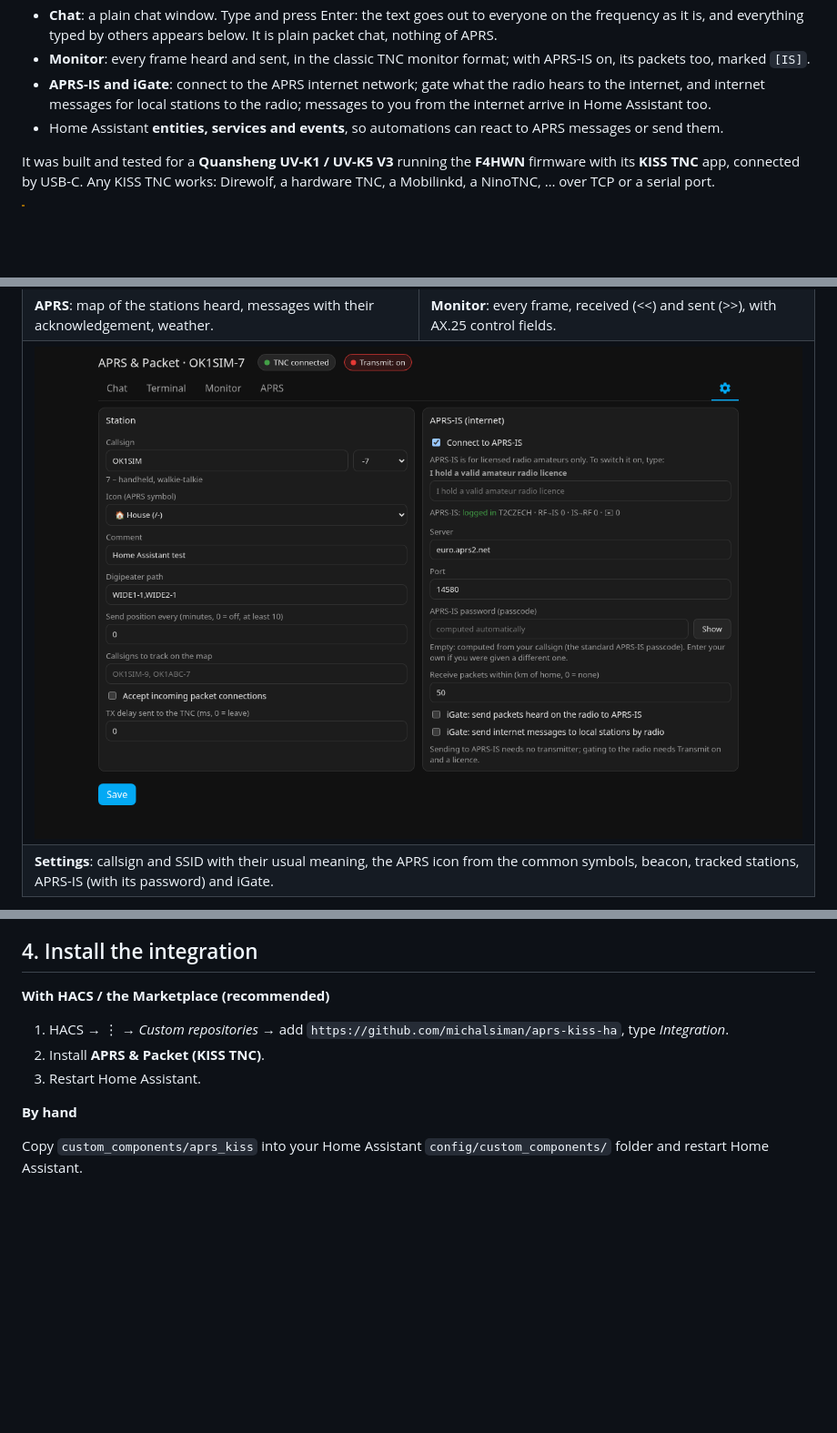
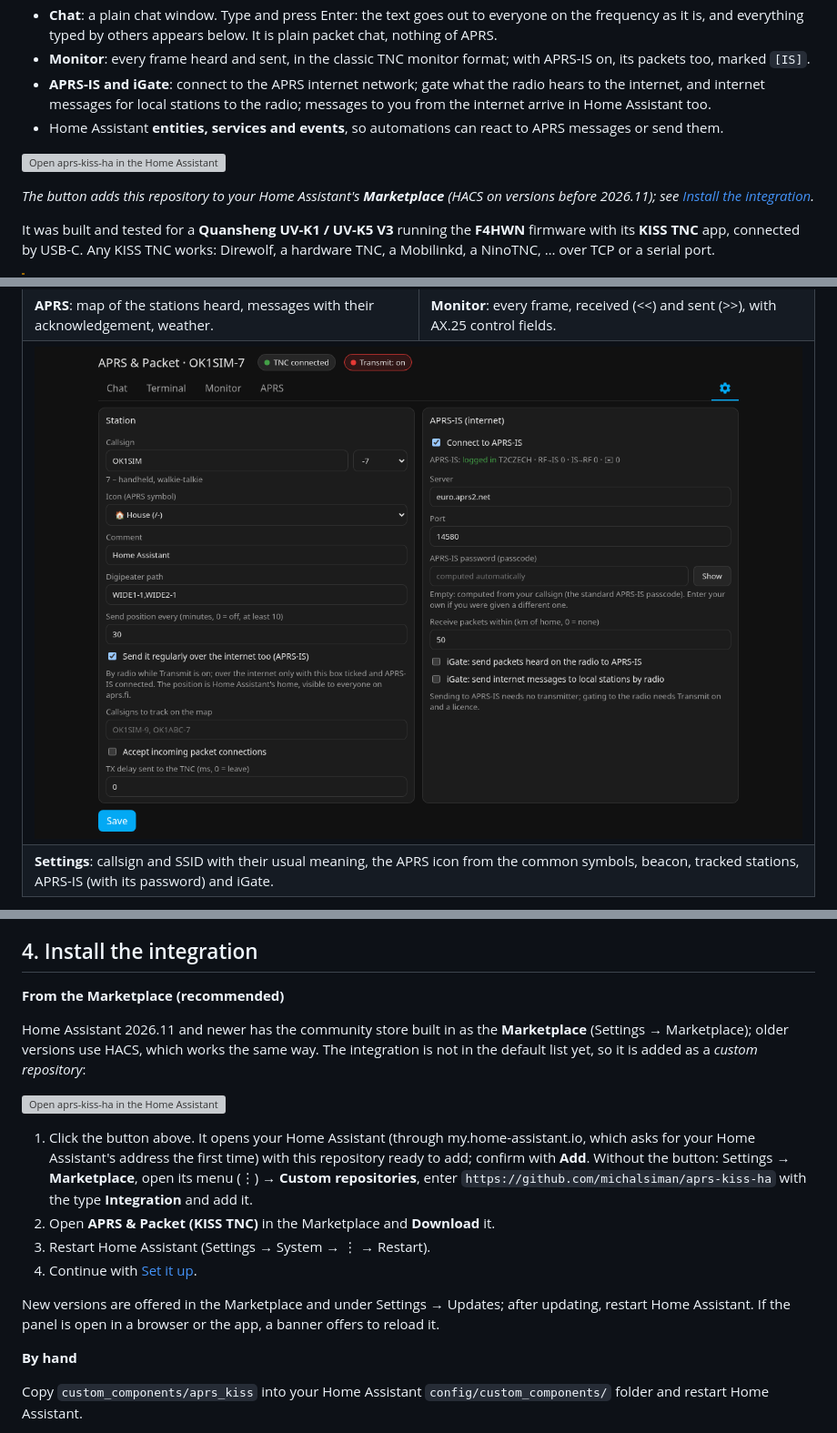
Before and after one commit to michalsiman/aprs-kiss-ha, a Markdown page: README.md, 3 parts joined by grey strips. Shown at 91% size. Drawn GitHub-style; pictures changed too: assets/settings.png; blank space fills up the shorter version; grey boxes are pictures that could not be loaded.

Commit message:
0.3.4: position over the internet as an option, licence field fix, Marketplace install with a button
Co-Authored-By: Claude Opus 5.5 <noreply@anthropic.com>

```diff
--- a/README.md
+++ b/README.md
@@ -8,6 +8,10 @@ A Home Assistant integration that turns a radio with a **KISS TNC** into an **AP
 - **Monitor**: every frame heard and sent, in the classic TNC monitor format; with APRS-IS on, its packets too, marked `[IS]`.
 - **APRS-IS and iGate**: connect to the APRS internet network; gate what the radio hears to the internet, and internet messages for local stations to the radio; messages to you from the internet arrive in Home Assistant too.
 - Home Assistant **entities, services and events**, so automations can react to APRS messages or send them.
+
+[![Open aprs-kiss-ha in the Home Assistant Marketplace](https://my.home-assistant.io/badges/hacs_repository.svg)](https://my.home-assistant.io/redirect/hacs_repository/?owner=michalsiman&repository=aprs-kiss-ha&category=integration)
+
+*The button adds this repository to your Home Assistant's **Marketplace** (HACS on versions before 2026.11); see [Install the integration](#4-install-the-integration).*
 
 It was built and tested for a **Quansheng UV-K1 / UV-K5 V3** running the **F4HWN** firmware with its **KISS TNC** app, connected by USB-C. Any KISS TNC works: Direwolf, a hardware TNC, a Mobilinkd, a NinoTNC, … over TCP or a serial port.
 
@@ -143,11 +147,19 @@ If the radio is plugged into the machine that runs Home Assistant (Home Assistan
 
 ## 4. Install the integration
 
-**With HACS / the Marketplace (recommended)**
+**From the Marketplace (recommended)**
 
-1. HACS → ⋮ → *Custom repositories* → add `https://github.com/michalsiman/aprs-kiss-ha`, type *Integration*.
-2. Install **APRS & Packet (KISS TNC)**.
-3. Restart Home Assistant.
+Home Assistant 2026.11 and newer has the community store built in as the **Marketplace** (Settings → Marketplace); older versions use HACS, which works the same way. The integration is not in the default list yet, so it is added as a *custom repository*:
+
+[![Open aprs-kiss-ha in the Home Assistant Marketplace](https://my.home-assistant.io/badges/hacs_repository.svg)](https://my.home-assistant.io/redirect/hacs_repository/?owner=michalsiman&repository=aprs-kiss-ha&category=integration)
+
+1. Click the button above. It opens your Home Assistant (through my.home-assistant.io, which asks for your Home Assistant's address the first time) with this repository ready to add; confirm with **Add**.
+   Without the button: Settings → **Marketplace**, open its menu (⋮) → **Custom repositories**, enter `https://github.com/michalsiman/aprs-kiss-ha` with the type **Integration** and add it.
+2. Open **APRS & Packet (KISS TNC)** in the Marketplace and **Download** it.
+3. Restart Home Assistant (Settings → System → ⋮ → Restart).
+4. Continue with [Set it up](#5-set-it-up).
+
+New versions are offered in the Marketplace and under Settings → Updates; after updating, restart Home Assistant. If the panel is open in a browser or the app, a banner offers to reload it.
 
 **By hand**
 
```
Also changed, not shown: other parts of README.md (+1 -1 lines), CHANGELOG.md (+7 -0 lines), assets/settings-light.png, 6 other files.
